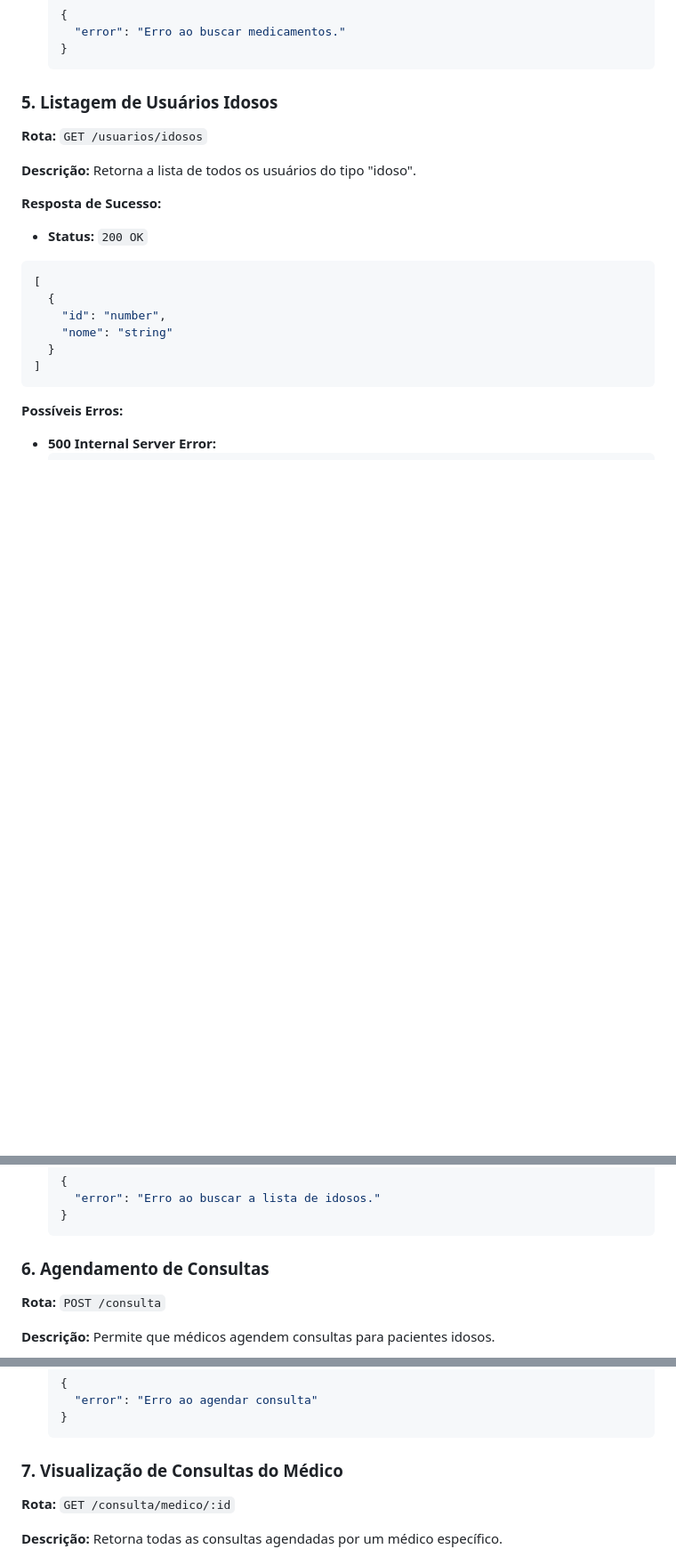
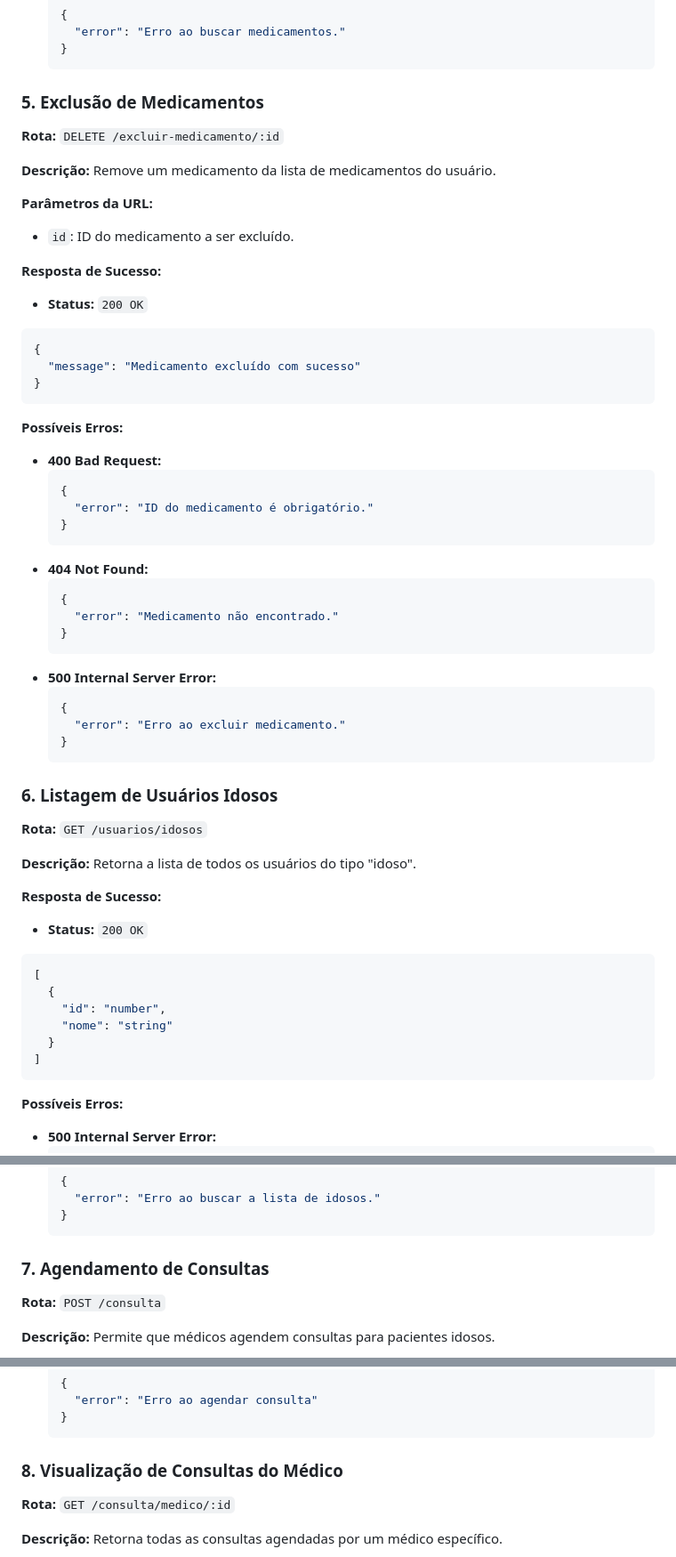
Before and after one commit to guilhermekameoka/PDS1, a Markdown page: readme.md, 3 parts joined by grey strips. Shown at 89% size. Drawn GitHub-style; blank space fills up the shorter version.

````diff
--- a/readme.md
+++ b/readme.md
@@ -419,7 +419,43 @@ Este comando iniciará o servidor em modo de desenvolvimento. Você poderá aces
   }
   ```
 
-### 5. **Listagem de Usuários Idosos**
+### 5. **Exclusão de Medicamentos**
+**Rota:** `DELETE /excluir-medicamento/:id`
+
+**Descrição:** Remove um medicamento da lista de medicamentos do usuário.
+
+**Parâmetros da URL:**
+- `id`: ID do medicamento a ser excluído.
+
+**Resposta de Sucesso:**
+- **Status:** `200 OK`
+```json
+{
+  "message": "Medicamento excluído com sucesso"
+}
+```
+
+**Possíveis Erros:**
+- **400 Bad Request:**
+  ```json
+  {
+    "error": "ID do medicamento é obrigatório."
+  }
+  ```
+- **404 Not Found:**
+  ```json
+  {
+    "error": "Medicamento não encontrado."
+  }
+  ```
+- **500 Internal Server Error:**
+  ```json
+  {
+    "error": "Erro ao excluir medicamento."
+  }
+  ```
+
+### 6. **Listagem de Usuários Idosos**
 **Rota:** `GET /usuarios/idosos`
 
 **Descrição:** Retorna a lista de todos os usuários do tipo "idoso".
@@ -443,7 +479,7 @@ Este comando iniciará o servidor em modo de desenvolvimento. Você poderá aces
   }
   ```
 
-### 6. **Agendamento de Consultas**
+### 7. **Agendamento de Consultas**
 **Rota:** `POST /consulta`
 
 **Descrição:** Permite que médicos agendem consultas para pacientes idosos.
@@ -489,7 +525,7 @@ Este comando iniciará o servidor em modo de desenvolvimento. Você poderá aces
   }
   ```
 
-### 7. **Visualização de Consultas do Médico**
+### 8. **Visualização de Consultas do Médico**
 **Rota:** `GET /consulta/medico/:id`
 
 **Descrição:** Retorna todas as consultas agendadas por um médico específico.
````
Also changed, not shown: other parts of readme.md (+1 -1 lines), docs.md (+63 -0 lines).
